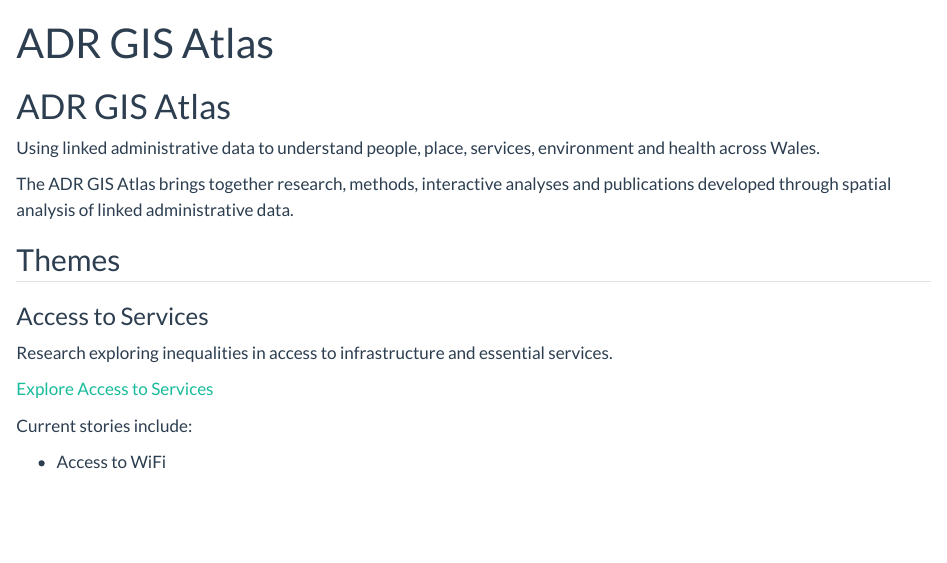
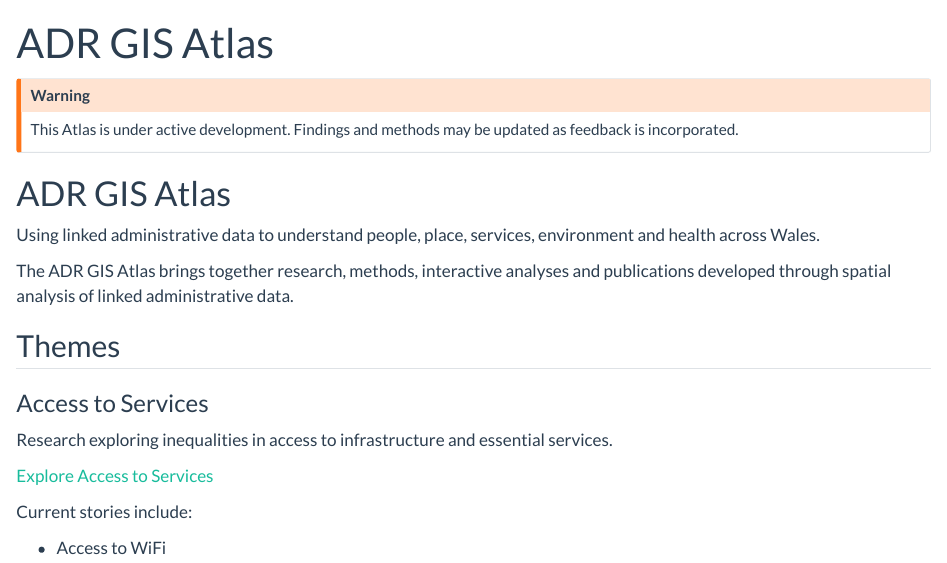
Before and after one commit to R-Pedrick-Case/adr-gis-site, a Quarto document (index.qmd): the page in a window 1100 px wide, from its top. Rendered offline with R 4.5, knitr and Pandoc in place of Quarto, with nearby package versions.

Commit message:
Publish First Draft of Website on Github

```diff
--- a/index.qmd
+++ b/index.qmd
@@ -2,6 +2,9 @@
 title: "ADR GIS Atlas"
 toc: False
 ---
+::: {.callout-warning}
+This Atlas is under active development. Findings and methods may be updated as feedback is incorporated.
+:::
 
 # ADR GIS Atlas
 
```
Also changed, not shown: 12 other files.
